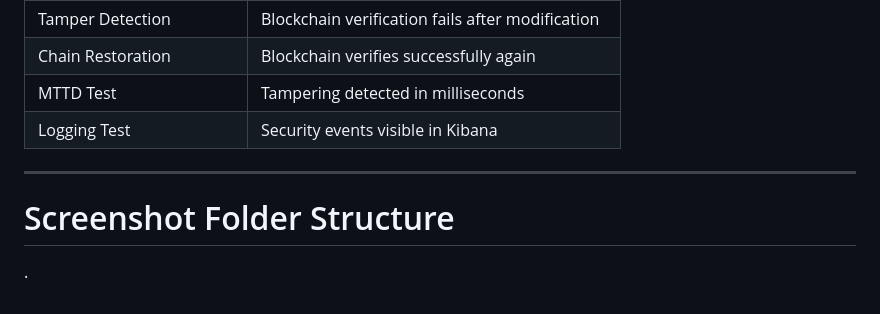
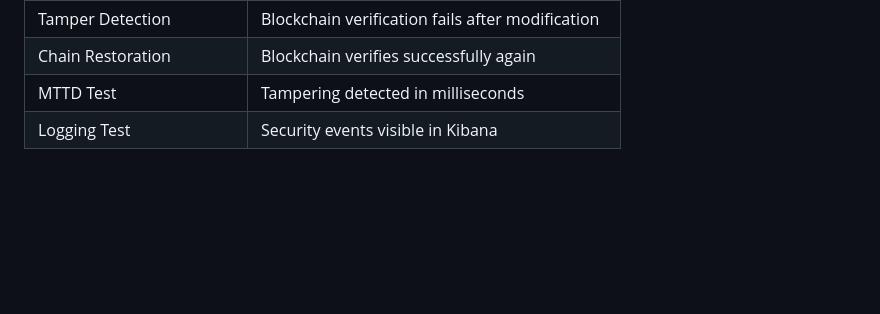
Before and after one commit to Faithosse/Designing-and-Evaluating-zero-trust-in-hybrid-cloud-environment-with-blockchain-audit, a Markdown page: docs/validation/test-procedures.md, the part around the change. Drawn GitHub-style; blank space fills up the shorter version.

Commit message:
Delete 'Screenshot Folder Structure' section
Removed the 'Screenshot Folder Structure' section from the test procedures documentation.

```diff
--- a/docs/validation/test-procedures.md
+++ b/docs/validation/test-procedures.md
@@ -417,9 +417,3 @@ kibana-logs.png
 | Chain Restoration | Blockchain verifies successfully again |
 | MTTD Test | Tampering detected in milliseconds |
 | Logging Test | Security events visible in Kibana |
-
----
-
-# Screenshot Folder Structure
-
-.
```
